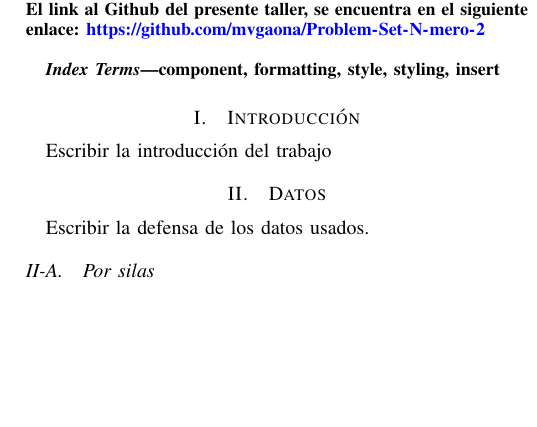
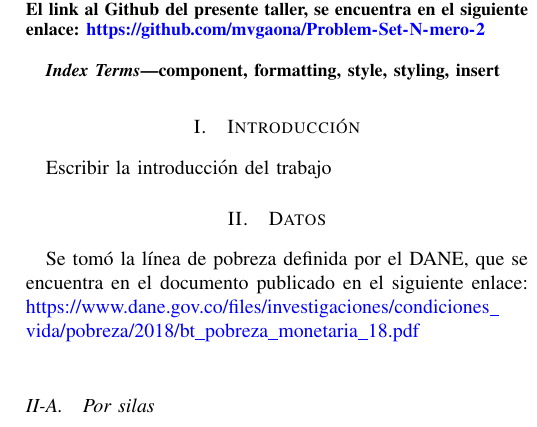
Before and after one commit to mvgaona/Problem-Set-N-mero-2, a LaTeX problem sheet (Documentos/Problem_Set_2.tex): part of one column of page 1 of 2, cut so that both start at the same text, the shorter picture padded with empty space. Compiled offline with pdfLaTeX; a missing font is replaced by an installed copy or a similar font; a LaTeX package or settings file that is missing is left out.

Commit message:
Se incluyó enlace para línea de pobreza
En el latex.

```diff
--- a/Documentos/Problem_Set_2.tex
+++ b/Documentos/Problem_Set_2.tex
@@ -45,8 +45,7 @@ component, formatting, style, styling, insert
 Escribir la introducción del trabajo
 
 \section{Datos}
-Escribir la defensa de los datos usados.
-
+Se tomó la línea de pobreza definida por el DANE, que se encuentra en el documento publicado en el siguiente enlace: \url{https://www.dane.gov.co/files/investigaciones/condiciones_vida/pobreza/2018/bt_pobreza_monetaria_18.pdf}\\
 \subsection{Por silas}
 
 Frase por silas
```
Also changed, not shown: Documentos/Problem_Set_2.pdf.
